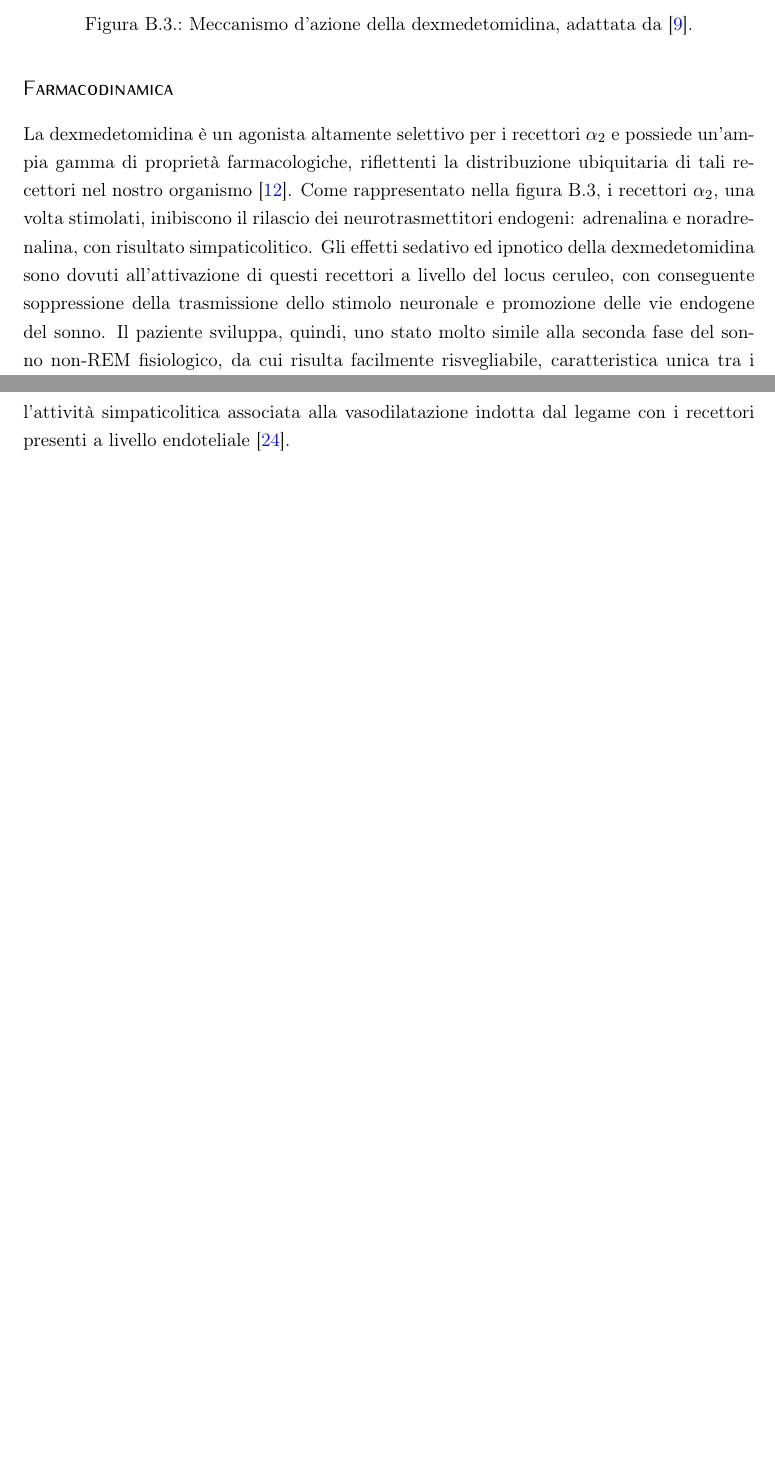
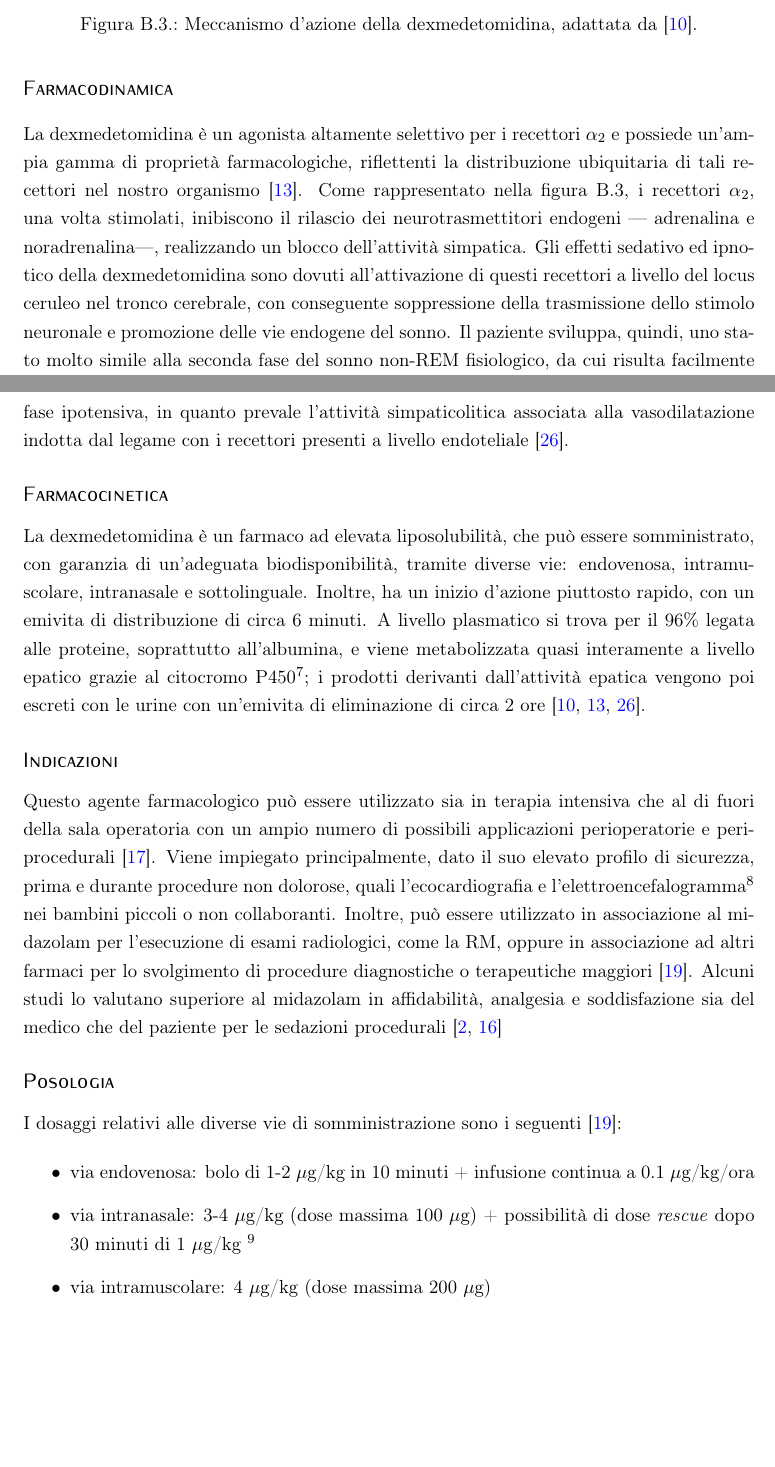
Before and after one commit to trincallegra/trincatesi, a LaTeX book (main.tex, which reads Appendici/Farmaci.tex): two parts of pages 29 and 30 of 34 before the commit and two parts of pages 29 and 30 of 35 after it, joined at a grey line, cut so that both start at the same text, the shorter picture padded with empty space. Compiled offline with pdfLaTeX.

Commit message:
Intermediate: Dexa tranne effetti collaterali

```diff
--- a/Appendici/Farmaci.tex
+++ b/Appendici/Farmaci.tex
@@ -168,5 +168,23 @@ La dexmedetomidina è un farmaco relativamente recente\footnote{\`E stata approv
 
 \subsection*{Farmacodinamica}
 
-La dexmedetomidina è un agonista altamente selettivo per i recettori $\alpha$\ped{2} e possiede un'ampia gamma di proprietà farmacologiche, riflettenti la distribuzione ubiquitaria di tali recettori nel nostro organismo \cite{Keating2015}. Come rappresentato nella figura \ref{fig:DEX}, i recettori $\alpha$\ped{2}, una volta stimolati, inibiscono il rilascio dei neurotrasmettitori endogeni: adrenalina e noradrenalina, con risultato simpaticolitico. Gli effetti sedativo ed ipnotico della dexmedetomidina sono dovuti all'attivazione di questi recettori a livello del locus ceruleo, con conseguente soppressione della trasmissione dello stimolo neuronale e promozione delle vie endogene del sonno. Il paziente sviluppa, quindi, uno stato molto simile alla seconda fase del sonno non-REM fisiologico, da cui risulta facilmente risvegliabile, caratteristica unica tra i sedativi attualmente disponibili \cite{Weerink2017, Gertler2001}.
+La dexmedetomidina è un agonista altamente selettivo per i recettori $\alpha$\ped{2} e possiede un'ampia gamma di proprietà farmacologiche, riflettenti la distribuzione ubiquitaria di tali recettori nel nostro organismo \cite{Keating2015}. Come rappresentato nella figura \ref{fig:DEX}, i recettori $\alpha$\ped{2}, una volta stimolati, inibiscono il rilascio dei neurotrasmettitori endogeni --- adrenalina e noradrenalina---, realizzando un blocco dell'attività simpatica. Gli effetti sedativo ed ipnotico della dexmedetomidina sono dovuti all'attivazione di questi recettori a livello del locus ceruleo nel tronco cerebrale, con conseguente soppressione della trasmissione dello stimolo neuronale e promozione delle vie endogene del sonno. Il paziente sviluppa, quindi, uno stato molto simile alla seconda fase del sonno non-REM fisiologico, da cui risulta facilmente risvegliabile, caratteristica unica tra i sedativi attualmente disponibili \cite{Weerink2017, Gertler2001}.
 La lieve azione analgesica, invece, è dovuta alla stimolazione dei recettori $\alpha$\ped{2} a livello delle corna dorsali del midollo spinale, con inibizione della via nocicettiva e riduzione del rilascio di sostanza P e glutammato, implicati nella percezione del dolore \cite{Weerink2017}. Inoltre, mentre dal punto di vista respiratorio la dexmedetomidina non determina effetti clinicamente significativi e consente di mantenere il normale stimolo ventilatorio, dal punto di vista cardiovascolare produce una risposta emodinamica bifasica, dipendente dalla concentrazione ematica del farmaco. Infatti, ad alte dosi si verifica ipertensione accompagnata ad una riduzione della frequenza cardiaca: l'azione agonista sui recettori $\alpha$\ped{2} presenti a livello della muscolatura liscia vascolare provoca vasocostrizione, con conseguente aumento pressorio ed attivazione del riflesso barocettivo\footnote{Consiste nella stimolazione, in seguito ad un repentino incremento della pressione arteriosa, di neuroni specializzati localizzati principalmente a livello dell'arco aortico e dei seni carotidei, che forniscono un feedback negativo, causando una diminuzione della frequenza cardiaca e favorendo l'omeostasi pressoria.}. Quando invece la concentrazione ematica del farmaco scende, ad esempio qualche minuto dopo la somministrazione di un bolo per via endovenosa, inizia una fase ipotensiva, in quanto prevale l'attività simpaticolitica associata alla vasodilatazione indotta dal legame con i recettori presenti a livello endoteliale \cite{Weerink2017}.
+
+\subsection*{Farmacocinetica}
+
+La dexmedetomidina è un farmaco ad elevata liposolubilità, che può essere somministrato, con garanzia di un'adeguata biodisponibilità, tramite diverse vie: endovenosa, intramuscolare, intranasale e sottolinguale. Inoltre, ha un inizio d'azione piuttosto rapido, con un emivita di distribuzione di circa 6 minuti. A livello plasmatico si trova per il 96$\%$ legata alle proteine, soprattutto all'albumina, e viene metabolizzata quasi interamente a livello epatico grazie al citocromo P450\footnote{Per tale ragione andrebbe utilizzata con cautela nei soggetti con insufficienza epatica, prendendo in considerazione un dosaggio di mantenimento ridotto \cite{Keating2015}.}; i prodotti derivanti dall'attività epatica vengono poi escreti con le urine con un'emivita di eliminazione di circa 2 ore \cite{Gertler2001, Keating2015, Weerink2017}.
+
+\subsection*{Indicazioni}
+
+Questo agente farmacologico può essere utilizzato sia in terapia intensiva che al di fuori della sala operatoria con un ampio numero di possibili applicazioni perioperatorie e periprocedurali \cite{Mahmoud2015}. Viene impiegato principalmente, dato il suo elevato profilo di sicurezza, prima e durante procedure non dolorose, quali l'ecocardiografia e l'elettroencefalogramma\footnote{La dexmedetomidina, a differenza di altri agenti sedativi, non determina artefatti elettrici.} nei bambini piccoli o non collaboranti. Inoltre, può essere utilizzato in associazione al midazolam per l'esecuzione di esami radiologici, come la RM, oppure in associazione ad altri farmaci per lo svolgimento di procedure diagnostiche o terapeutiche maggiori \cite{Simeupsedazione}. Alcuni studi lo valutano superiore al midazolam in affidabilità, analgesia e soddisfazione sia del medico che del paziente per le sedazioni procedurali \cite{Barends2017, Lin}
+
+\subsection*{Posologia}
+
+I dosaggi relativi alle diverse vie di somministrazione sono i seguenti \cite{Simeupsedazione}:
+
+\begin{itemize}
+    \item via endovenosa: bolo di 1-2 $\mu$g/kg in 10 minuti + infusione continua a 0.1 $\mu$g/kg/ora
+    \item via intranasale: 3-4 $\mu$g/kg (dose massima 100 $\mu$g) + possibilità di dose \emph{rescue} dopo 30 minuti di 1 $\mu$g/kg \footnote{Ha un inizio d'azione di circa 30-50 minuti dopo la somministrazione ed una durata di 1-2 ore \cite{Simeupsedazione}.}
+    \item via intramuscolare: 4 $\mu$g/kg (dose massima 200 $\mu$g)
+\end{itemize}
```
Also changed, not shown: Bibliografia/articoli.bib (+29 -0 lines).
